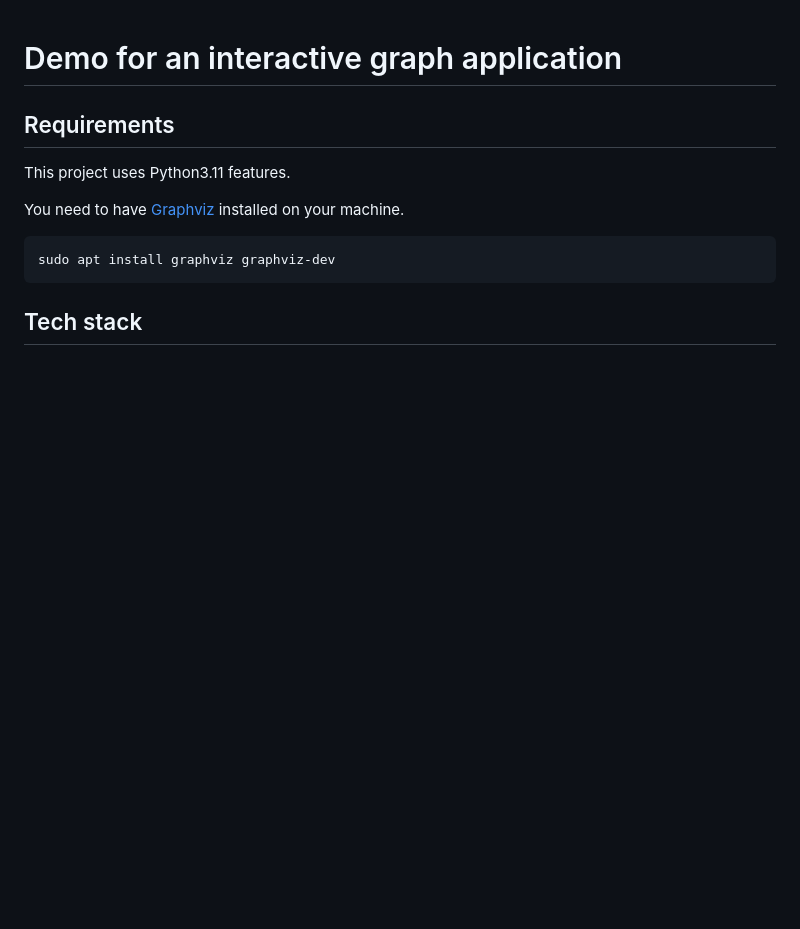
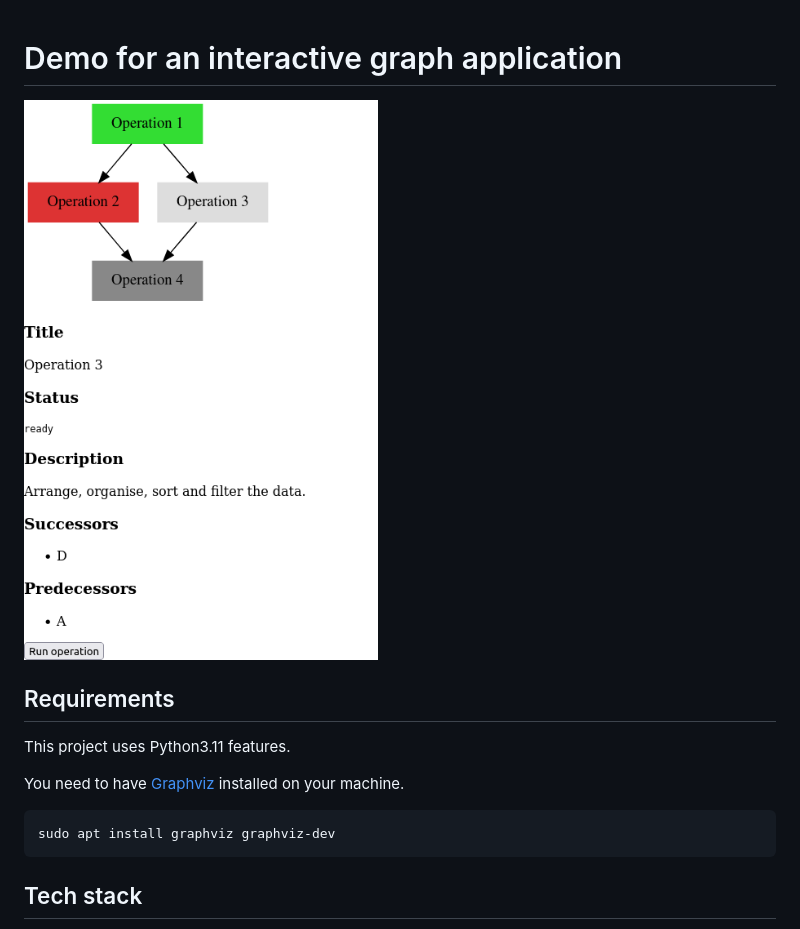
Before and after one commit to GatienBouyer/interactive-graph, a Markdown page: README.md, the part around the change. Drawn GitHub-style; pictures changed too: exeample.png (added); blank space fills up the shorter version.

Commit message:
Add an illustration of the application

```diff
--- a/README.md
+++ b/README.md
@@ -1,4 +1,6 @@
 # Demo for an interactive graph application
+
+![Exeample of what the interactive graph looks like](exeample.png)
 
 ## Requirements
 
```
